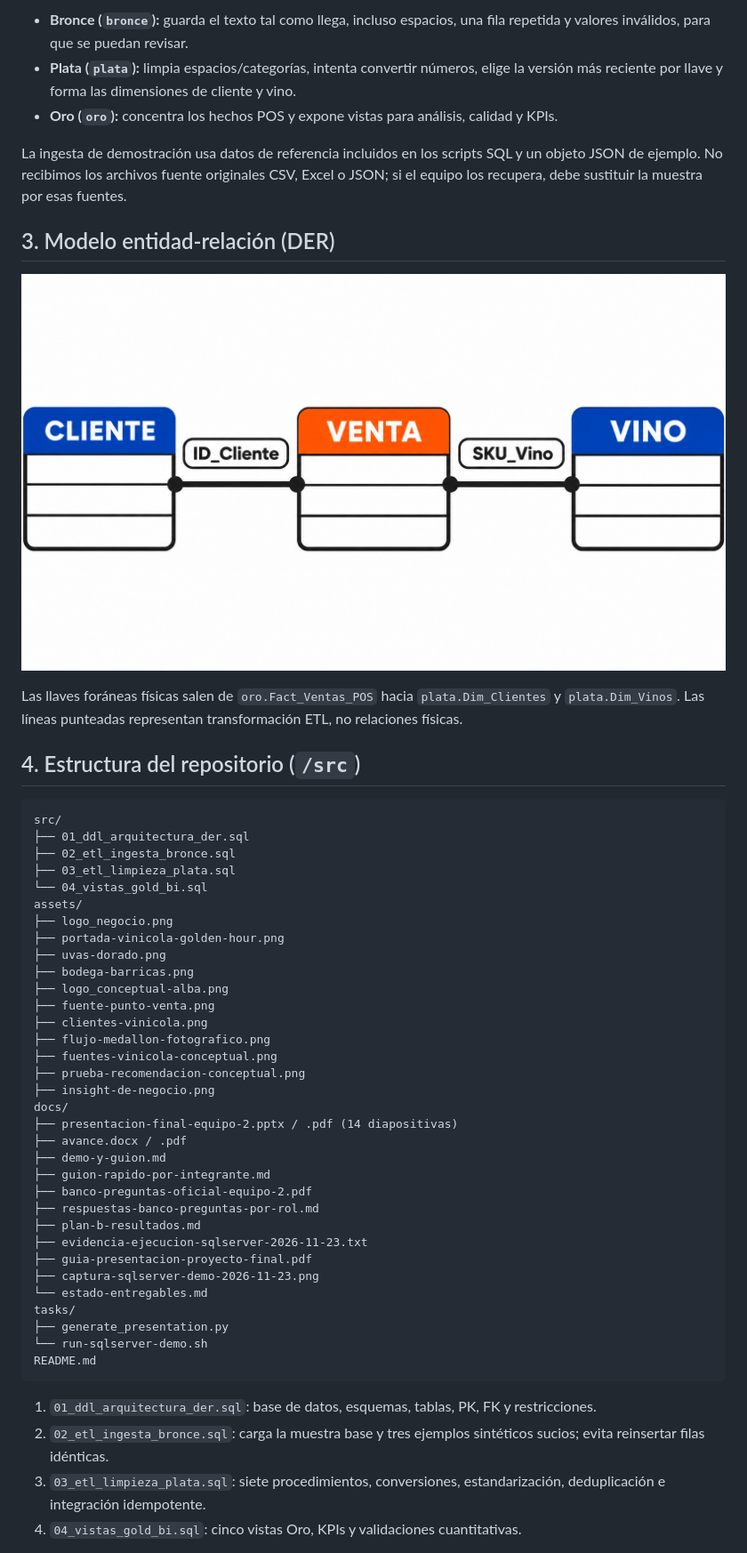
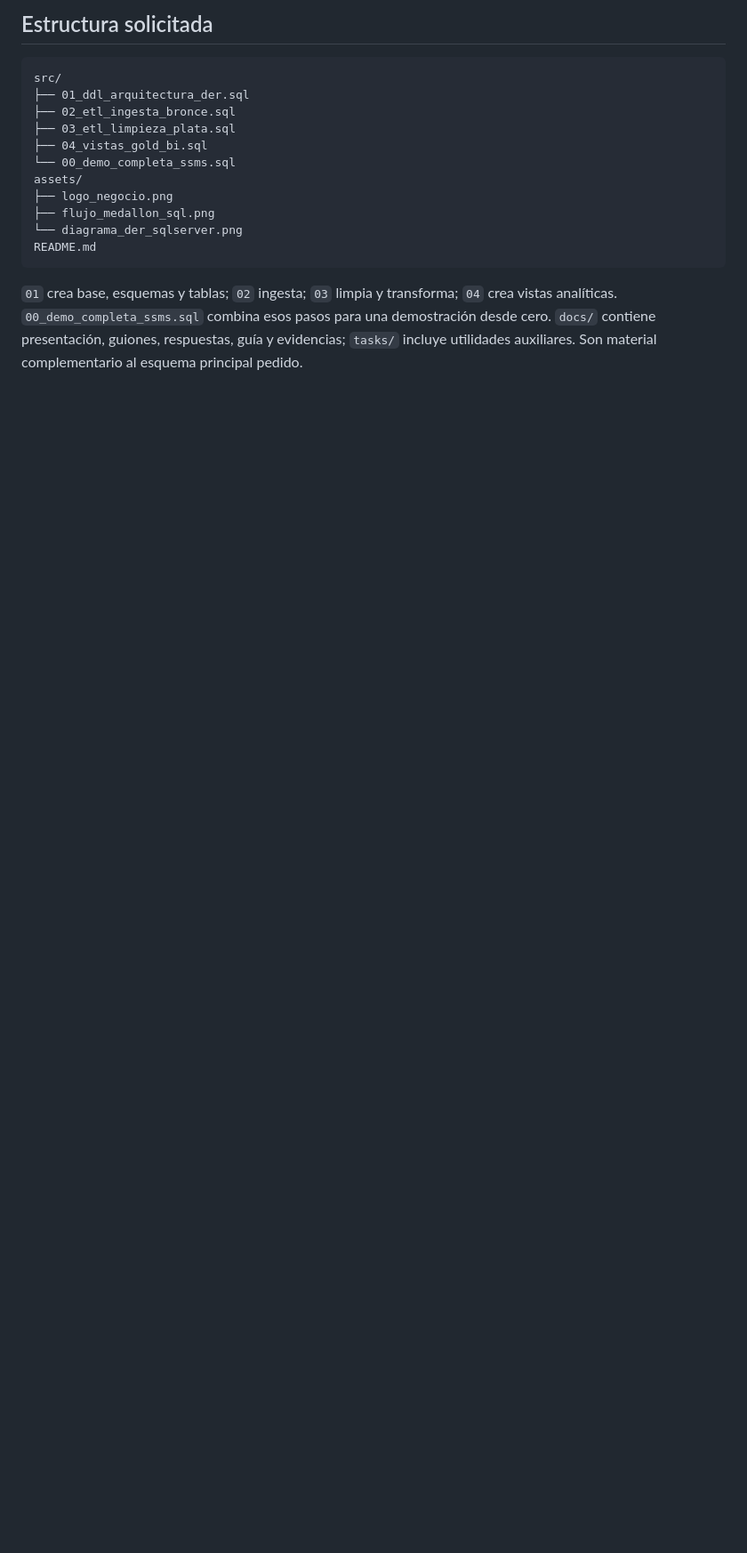
Before and after one commit to checheag22/integracion-datos-equipo-2, a Markdown page: README.md, the part around one of its changes. Shown at 89% size. Rendered like a GitHub page; blank space fills up the shorter version.

Commit message:
Alinear repositorio con guia de presentacion SQL Server

````diff
--- a/README.md
+++ b/README.md
@@ -23,56 +26,19 @@ La muestra base tiene cinco ventas, cuatro clientes y tres vinos. Para cumplir l
 
-- **Bronce (`bronce`):** guarda el texto tal como llega, incluso espacios, una fila repetida y valores inválidos, para que se puedan revisar.
-- **Plata (`plata`):** limpia espacios/categorías, intenta convertir números, elige la versión más reciente por llave y forma las dimensiones de cliente y vino.
-- **Oro (`oro`):** concentra los hechos POS y expone vistas para análisis, calidad y KPIs.
-
-La ingesta de demostración usa datos de referencia incluidos en los scripts SQL y un objeto JSON de ejemplo. No recibimos los archivos fuente originales CSV, Excel o JSON; si el equipo los recupera, debe sustituir la muestra por esas fuentes.
-
-## 3. Modelo entidad-relación (DER)
-
-![Relaciones entre cliente, venta y vino](assets/vinicola/relaciones.png)
-
-Las llaves foráneas físicas salen de `oro.Fact_Ventas_POS` hacia `plata.Dim_Clientes` y `plata.Dim_Vinos`. Las líneas punteadas representan transformación ETL, no relaciones físicas.
-
-## 4. Estructura del repositorio (`/src`)
+## Estructura solicitada
 
 ```text
 src/
 ├── 01_ddl_arquitectura_der.sql
 ├── 02_etl_ingesta_bronce.sql
 ├── 03_etl_limpieza_plata.sql
-└── 04_vistas_gold_bi.sql
+├── 04_vistas_gold_bi.sql
+└── 00_demo_completa_ssms.sql
 assets/
 ├── logo_negocio.png
-├── portada-vinicola-golden-hour.png
-├── uvas-dorado.png
-├── bodega-barricas.png
-├── logo_conceptual-alba.png
-├── fuente-punto-venta.png
-├── clientes-vinicola.png
-├── flujo-medallon-fotografico.png
-├── fuentes-vinicola-conceptual.png
-├── prueba-recomendacion-conceptual.png
-├── insight-de-negocio.png
-docs/
-├── presentacion-final-equipo-2.pptx / .pdf (14 diapositivas)
-├── avance.docx / .pdf
-├── demo-y-guion.md
-├── guion-rapido-por-integrante.md
-├── banco-preguntas-oficial-equipo-2.pdf
-├── respuestas-banco-preguntas-por-rol.md
-├── plan-b-resultados.md
-├── evidencia-ejecucion-sqlserver-2026-11-23.txt
-├── guia-presentacion-proyecto-final.pdf
-├── captura-sqlserver-demo-2026-11-23.png
-└── estado-entregables.md
-tasks/
-├── generate_presentation.py
-└── run-sqlserver-demo.sh
+├── flujo_medallon_sql.png
+└── diagrama_der_sqlserver.png
 README.md
 ```
 
-1. `01_ddl_arquitectura_der.sql`: base de datos, esquemas, tablas, PK, FK y restricciones.
-2. `02_etl_ingesta_bronce.sql`: carga la muestra base y tres ejemplos sintéticos sucios; evita reinsertar filas idénticas.
-3. `03_etl_limpieza_plata.sql`: siete procedimientos, conversiones, estandarización, deduplicación e integración idempotente.
-4. `04_vistas_gold_bi.sql`: cinco vistas Oro, KPIs y validaciones cuantitativas.
+`01` crea base, esquemas y tablas; `02` ingesta; `03` limpia y transforma; `04` crea vistas analíticas. `00_demo_completa_ssms.sql` combina esos pasos para una demostración desde cero. `docs/` contiene presentación, guiones, respuestas, guía y evidencias; `tasks/` incluye utilidades auxiliares. Son material complementario al esquema principal pedido.
 
````
Also changed, not shown: other parts of README.md (+25 -48 lines), assets/diagrama_der_sqlserver.png (added), 1 other file.
